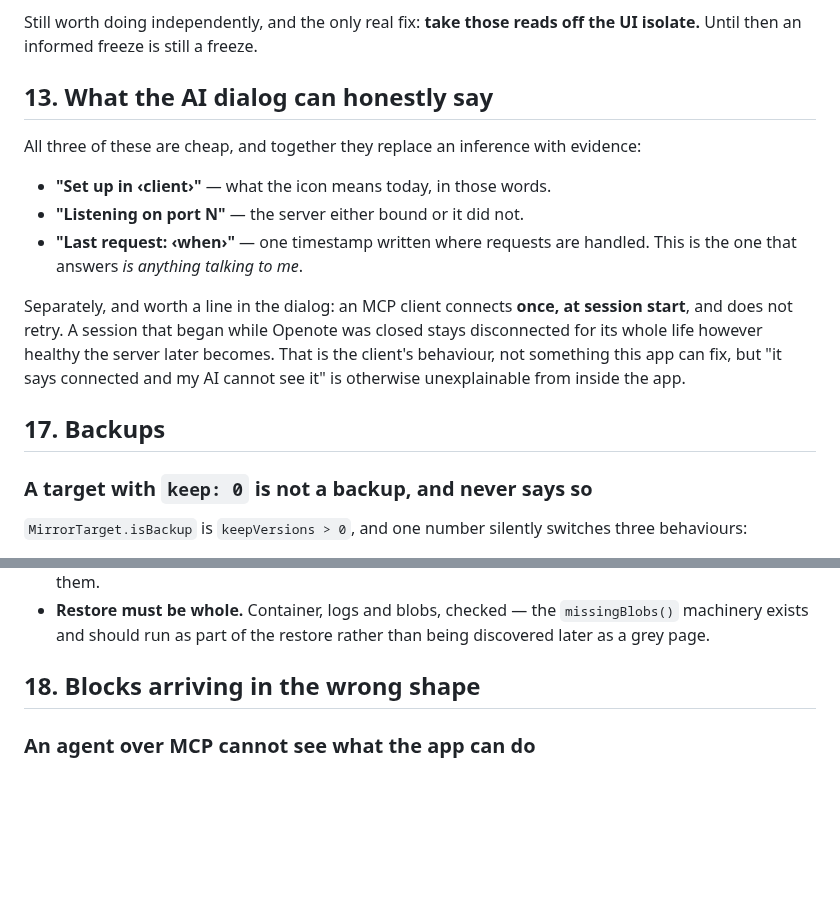
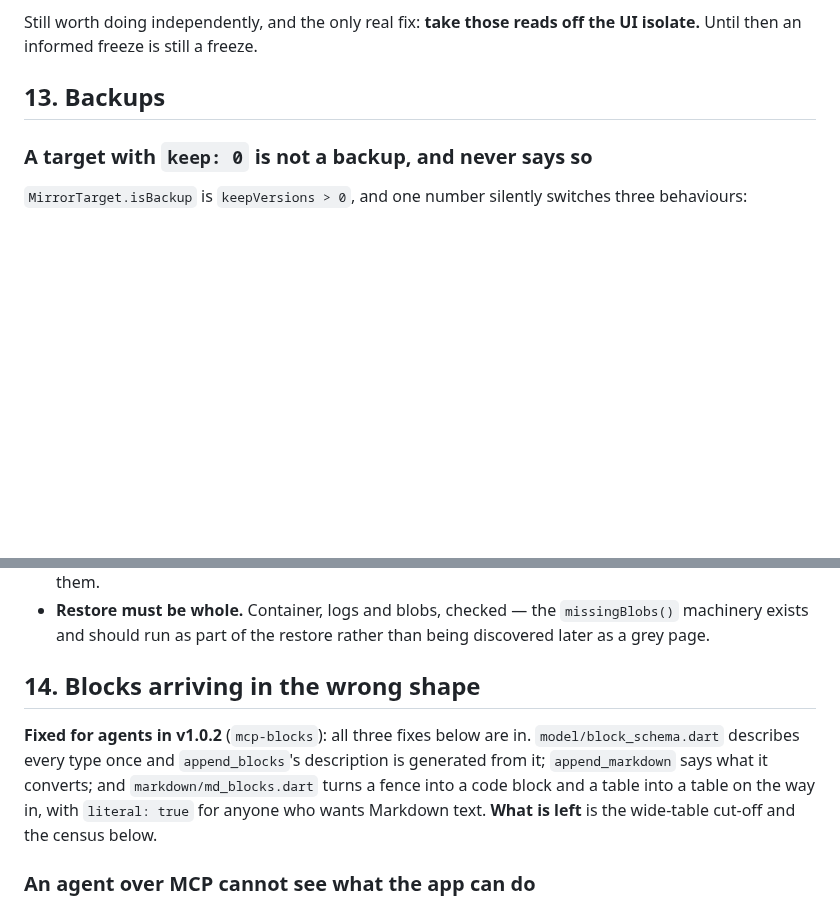
Before and after one commit to icmric/openote, a Markdown page: docs/planning/v1.0.2.md, 2 parts joined by grey strips. Drawn GitHub-style; blank space fills up the shorter version.

```diff
--- a/docs/planning/v1.0.2.md
+++ b/docs/planning/v1.0.2.md
@@ -348,24 +344,7 @@ What to settle while building it:
 Still worth doing independently, and the only real fix: **take those reads off the
 UI isolate.** Until then an informed freeze is still a freeze.
 
-## 13. What the AI dialog can honestly say
-
-All three of these are cheap, and together they replace an inference with
-evidence:
-
-- **"Set up in ‹client›"** — what the icon means today, in those words.
-- **"Listening on port N"** — the server either bound or it did not.
-- **"Last request: ‹when›"** — one timestamp written where requests are
-  handled. This is the one that answers *is anything talking to me*.
-
-Separately, and worth a line in the dialog: an MCP client connects **once, at
-session start**, and does not retry. A session that began while Openote was
-closed stays disconnected for its whole life however healthy the server later
-becomes. That is the client's behaviour, not something this app can fix, but
-"it says connected and my AI cannot see it" is otherwise unexplainable from
-inside the app.
-
-## 17. Backups
+## 13. Backups
 
 ### A target with `keep: 0` is not a backup, and never says so
 
@@ -438,7 +417,14 @@ without a word.
   `missingBlobs()` machinery exists and should run as part of the restore rather
   than being discovered later as a grey page.
 
-## 18. Blocks arriving in the wrong shape
+## 14. Blocks arriving in the wrong shape
+
+**Fixed for agents in v1.0.2** (`mcp-blocks`): all three fixes below are in.
+`model/block_schema.dart` describes every type once and `append_blocks`'s
+description is generated from it; `append_markdown` says what it converts; and
+`markdown/md_blocks.dart` turns a fence into a code block and a table into a
+table on the way in, with `literal: true` for anyone who wants Markdown text.
+**What is left** is the wide-table cut-off and the census below.
 
 ### An agent over MCP cannot see what the app can do
 
```
Also changed, not shown: other parts of docs/planning/v1.0.2.md (+14 -18 lines), CHANGELOG.md (+36 -0 lines).
